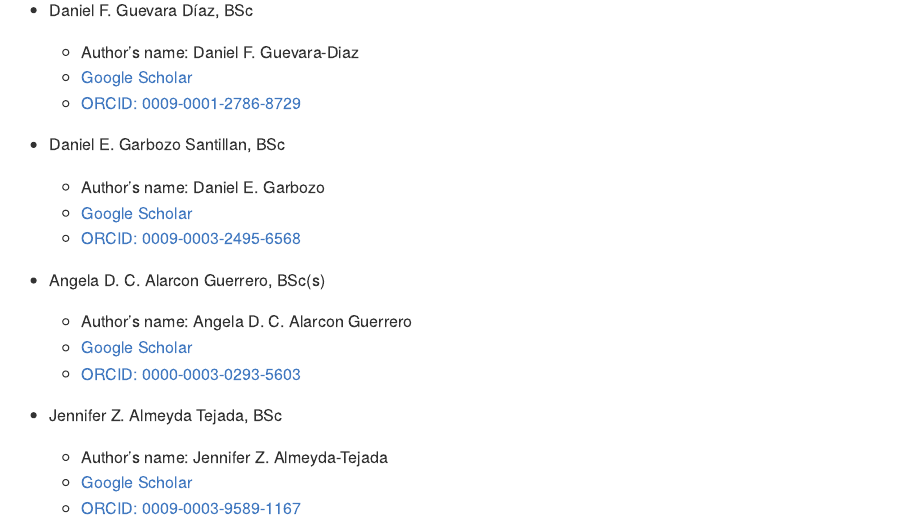
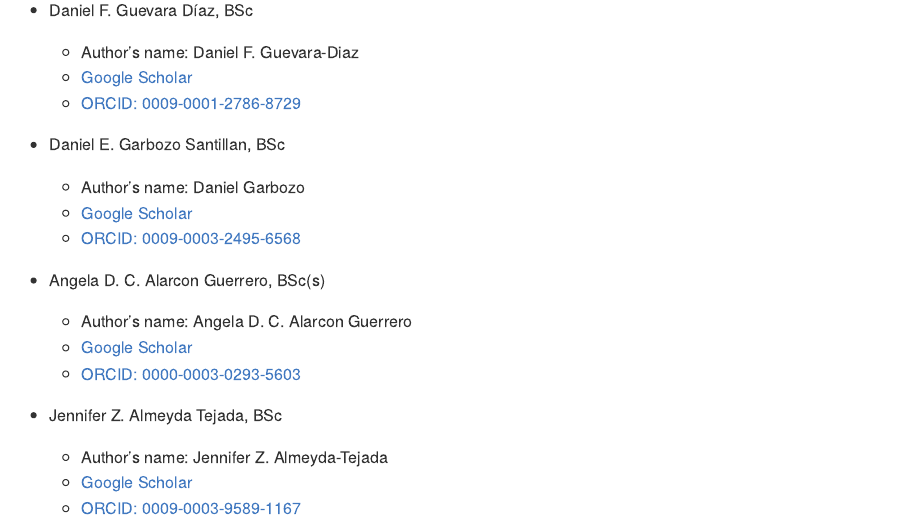
Before and after one commit to BigMindLab/OmicsKit, an R Markdown document (README.Rmd): the page in a window 1100 px wide, from 430 px down. Rendered offline with R 4.5, knitr and Pandoc, with nearby package versions; badge pictures from the web are left out.

Commit message:
Update README.Rmd
Changing Author's name from Daniel E. Garbozo to Daniel Garbozo

```diff
--- a/README.Rmd
+++ b/README.Rmd
@@ -42,7 +42,7 @@ knitr::opts_chunk$set(
 
 -   Daniel E. Garbozo Santillan, BSc
 
-    -   Author's name: Daniel E. Garbozo
+    -   Author's name: Daniel Garbozo
     -   [Google Scholar]()
     -   [ORCID: 0009-0003-2495-6568](https://orcid.org/0009-0003-2495-6568)
 
```
